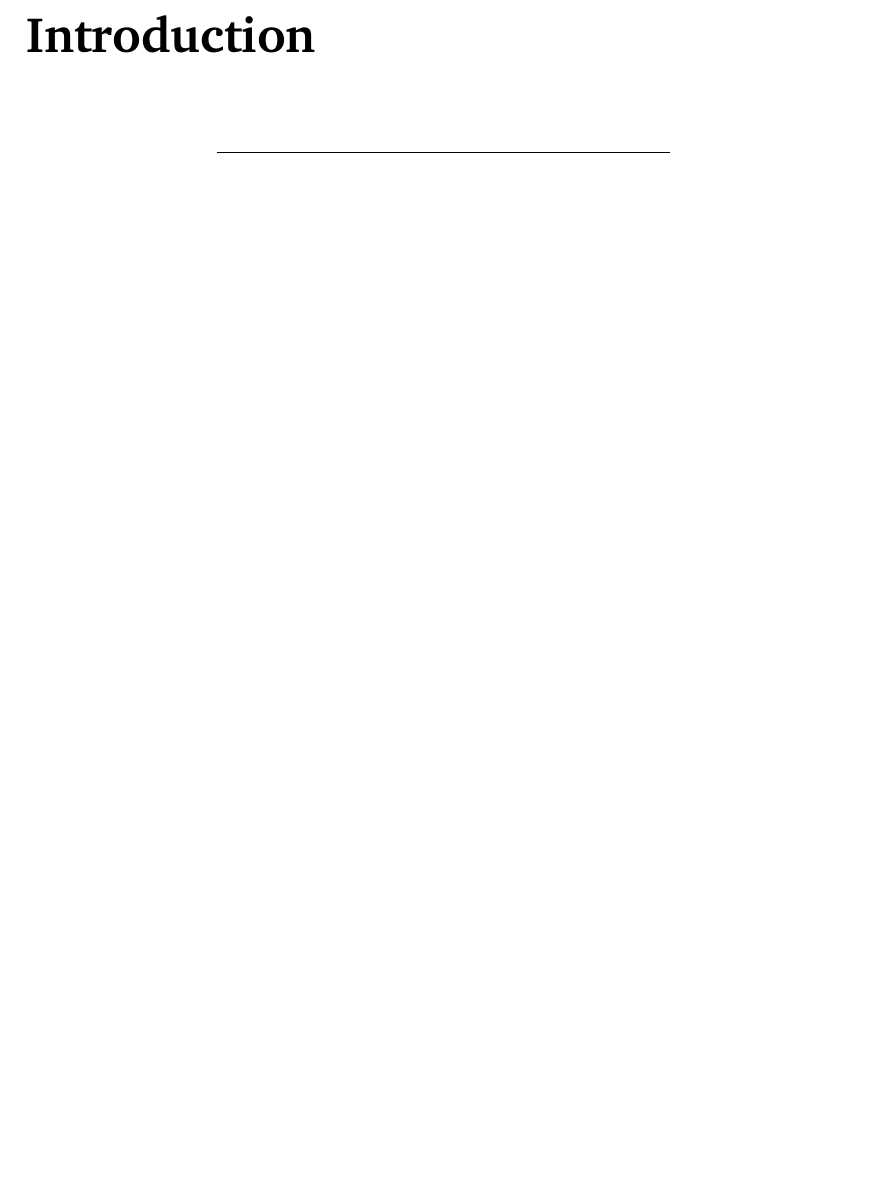
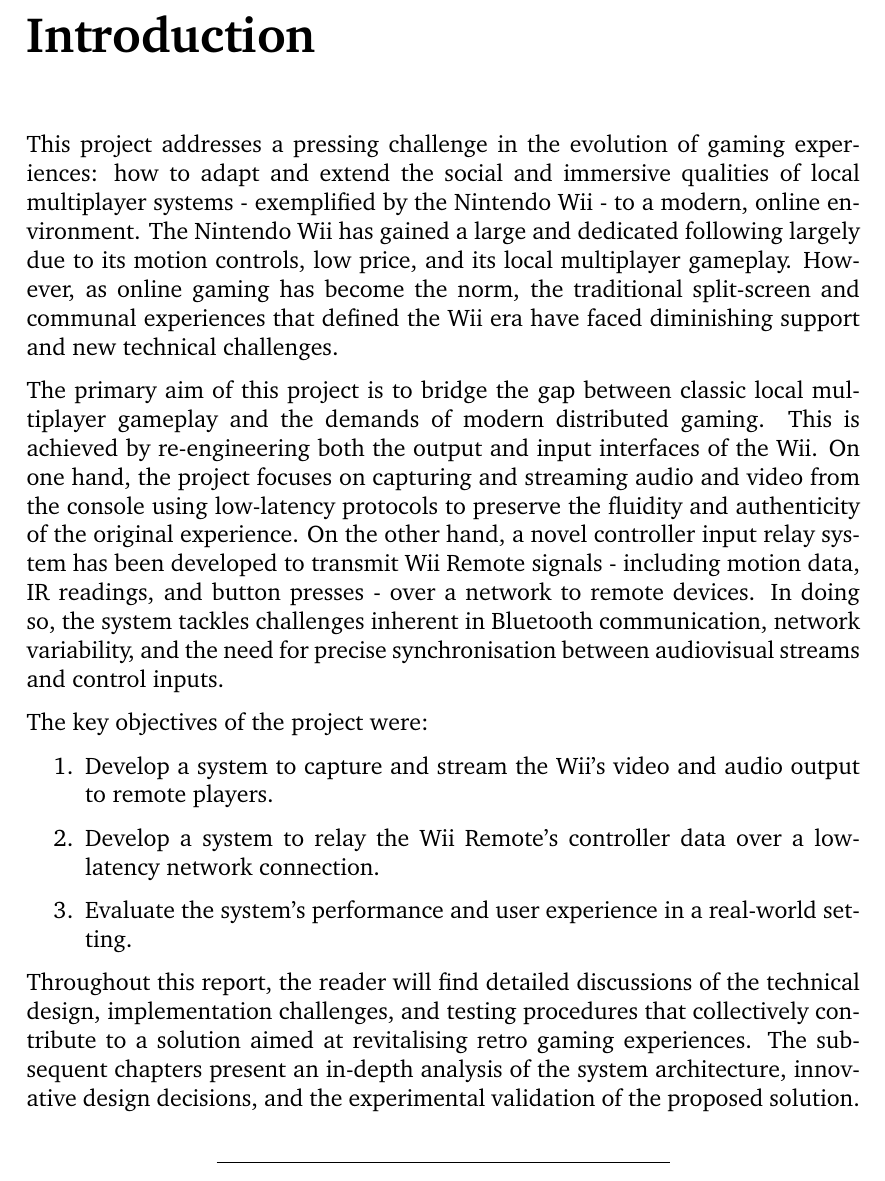
Before and after one commit to Kieranoski702/dissertation, a LaTeX thesis (report/main.tex, which reads report/chapter/01-overview.tex): part of page 5 of 27, cut so that both start at the same text, the shorter picture padded with empty space. Compiled offline with pdfLaTeX.

Commit message:
Add introduction chapter

```diff
--- a/report/chapter/01-overview.tex
+++ b/report/chapter/01-overview.tex
@@ -1,6 +1,18 @@
 \mychapter{1}{Introduction}
 \label{chapter:introduction}
 
+This project addresses a pressing challenge in the evolution of gaming experiences: how to adapt and extend the social and immersive qualities of local multiplayer systems - exemplified by the Nintendo Wii - to a modern, online environment. The Nintendo Wii has gained a large and dedicated following largely due to its motion controls, low price, and its local multiplayer gameplay. However, as online gaming has become the norm, the traditional split-screen and communal experiences that defined the Wii era have faced diminishing support and new technical challenges.
+
+The primary aim of this project is to bridge the gap between classic local multiplayer gameplay and the demands of modern distributed gaming. This is achieved by re-engineering both the output and input interfaces of the Wii. On one hand, the project focuses on capturing and streaming audio and video from the console using low-latency protocols to preserve the fluidity and authenticity of the original experience. On the other hand, a novel controller input relay system has been developed to transmit Wii Remote signals - including motion data, IR readings, and button presses - over a network to remote devices. In doing so, the system tackles challenges inherent in Bluetooth communication, network variability, and the need for precise synchronisation between audiovisual streams and control inputs.
+
+The key objectives of the project were:
+\begin{enumerate}
+\item  Develop a system to capture and stream the Wii’s video and audio output to remote players.
+\item Develop a system to relay the Wii Remote’s controller data over a low-latency network connection.
+\item Evaluate the system’s performance and user experience in a real-world setting.
+\end{enumerate}
+
+Throughout this report, the reader will find detailed discussions of the technical design, implementation challenges, and testing procedures that collectively contribute to a solution aimed at revitalising retro gaming experiences. The subsequent chapters present an in-depth analysis of the system architecture, innovative design decisions, and the experimental validation of the proposed solution.
 
 
 \begin{center}
```
